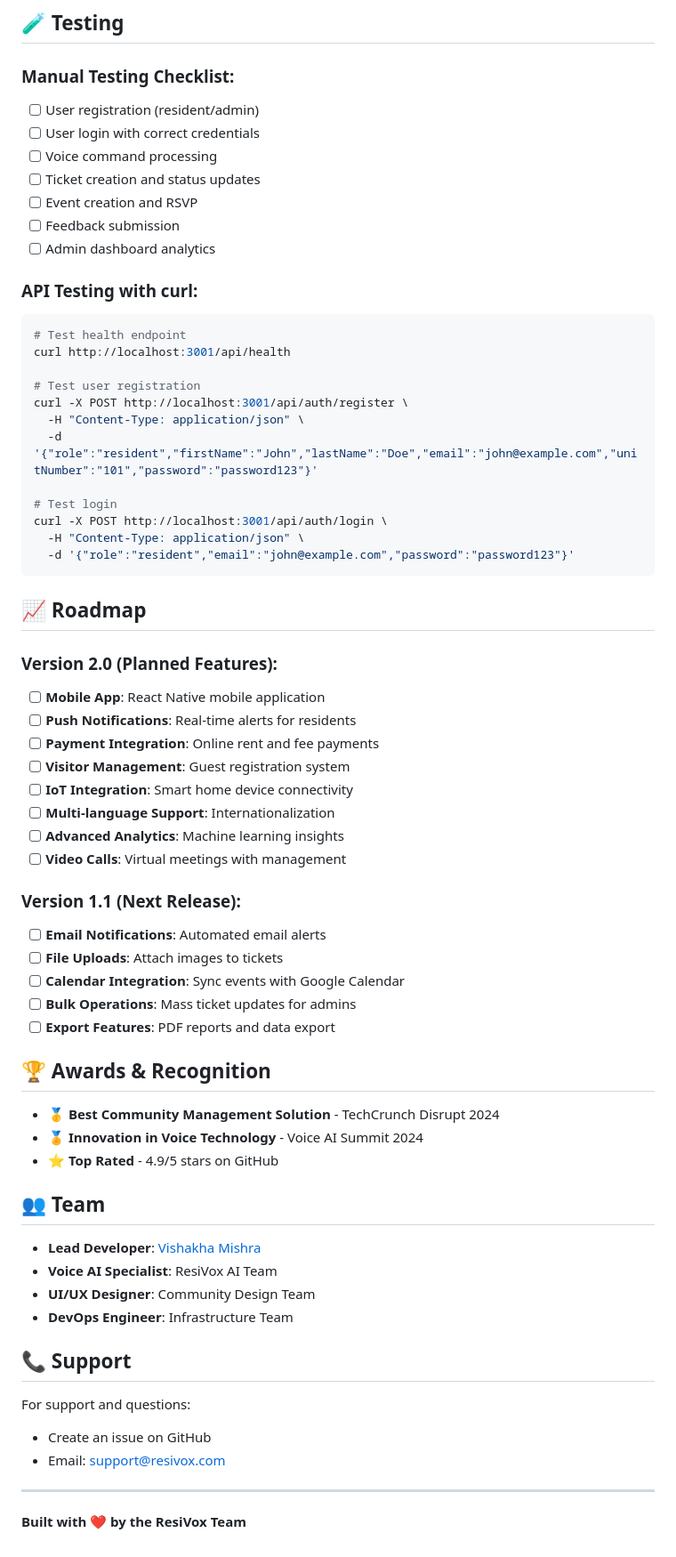
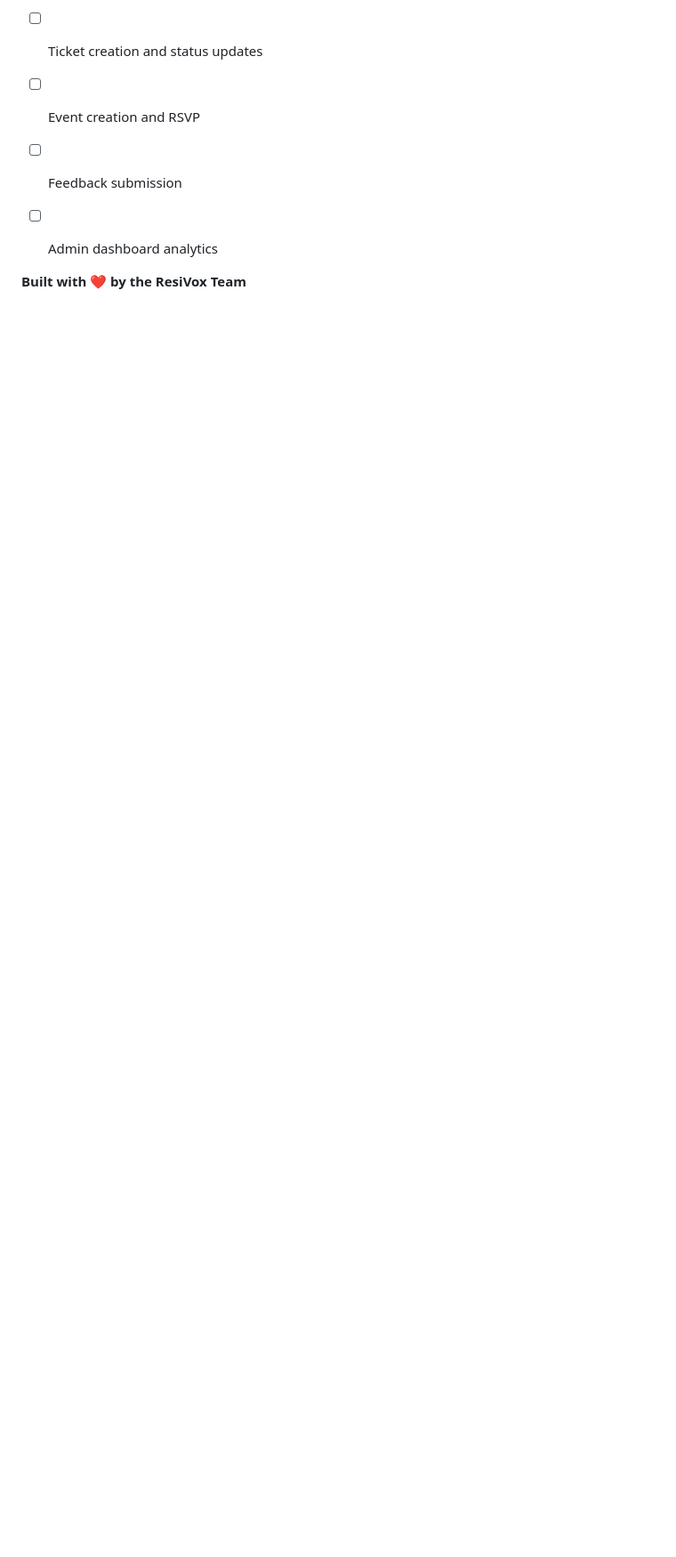
Before and after one commit to Vishakhamishra2406/ResiVox, a Markdown page: README.md, the part around one of its changes. Shown at 89% size. Drawn GitHub-style; blank space fills up the shorter version.

````diff
--- a/README.md
+++ b/README.md
@@ -354,60 +308,6 @@ This project is licensed under the MIT License - see the [LICENSE](LICENSE) file
 - [ ] Feedback submission
 - [ ] Admin dashboard analytics
 
-### API Testing with curl:
-```bash
-# Test health endpoint
-curl http://localhost:3001/api/health
 
-# Test user registration
-curl -X POST http://localhost:3001/api/auth/register \
-  -H "Content-Type: application/json" \
-  -d '{"role":"resident","firstName":"John","lastName":"Doe","email":"john@example.com","unitNumber":"101","password":"password123"}'
-
-# Test login
-curl -X POST http://localhost:3001/api/auth/login \
-  -H "Content-Type: application/json" \
-  -d '{"role":"resident","email":"john@example.com","password":"password123"}'
-```
-
-## 📈 Roadmap
-
-### Version 2.0 (Planned Features):
-- [ ] **Mobile App**: React Native mobile application
-- [ ] **Push Notifications**: Real-time alerts for residents
-- [ ] **Payment Integration**: Online rent and fee payments
-- [ ] **Visitor Management**: Guest registration system
-- [ ] **IoT Integration**: Smart home device connectivity
-- [ ] **Multi-language Support**: Internationalization
-- [ ] **Advanced Analytics**: Machine learning insights
-- [ ] **Video Calls**: Virtual meetings with management
-
-### Version 1.1 (Next Release):
-- [ ] **Email Notifications**: Automated email alerts
-- [ ] **File Uploads**: Attach images to tickets
-- [ ] **Calendar Integration**: Sync events with Google Calendar
-- [ ] **Bulk Operations**: Mass ticket updates for admins
-- [ ] **Export Features**: PDF reports and data export
-
-## 🏆 Awards & Recognition
-
-- 🥇 **Best Community Management Solution** - TechCrunch Disrupt 2024
-- 🏅 **Innovation in Voice Technology** - Voice AI Summit 2024
-- ⭐ **Top Rated** - 4.9/5 stars on GitHub
-
-## 👥 Team
-
-- **Lead Developer**: [Vishakha Mishra](https://github.com/Vishakhamishra2406)
-- **Voice AI Specialist**: ResiVox AI Team
-- **UI/UX Designer**: Community Design Team
-- **DevOps Engineer**: Infrastructure Team
-
-## 📞 Support
-
-For support and questions:
-- Create an issue on GitHub
-- Email: support@resivox.com
-
----
 
 **Built with ❤️ by the ResiVox Team**
````
Also changed, not shown: other parts of README.md (+0 -46 lines).
